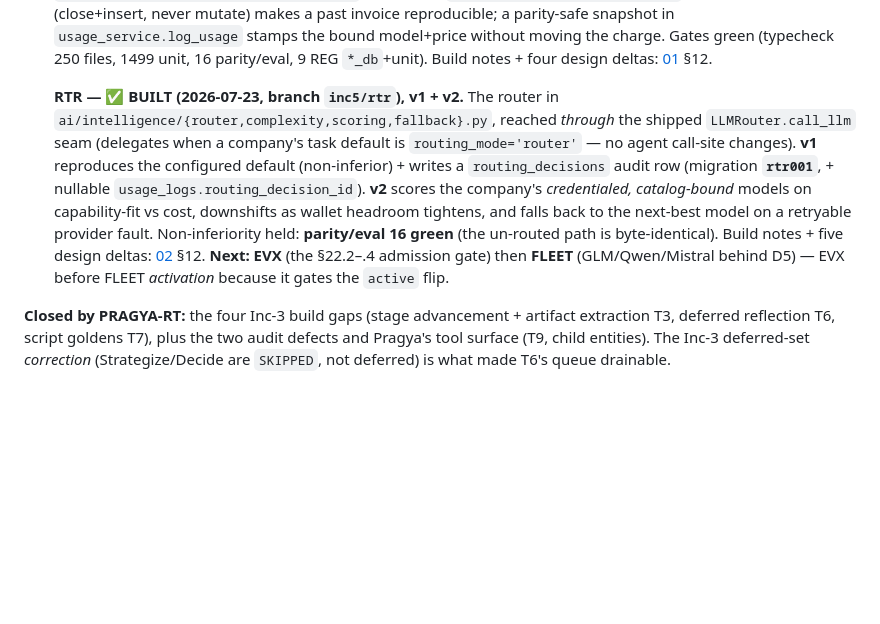
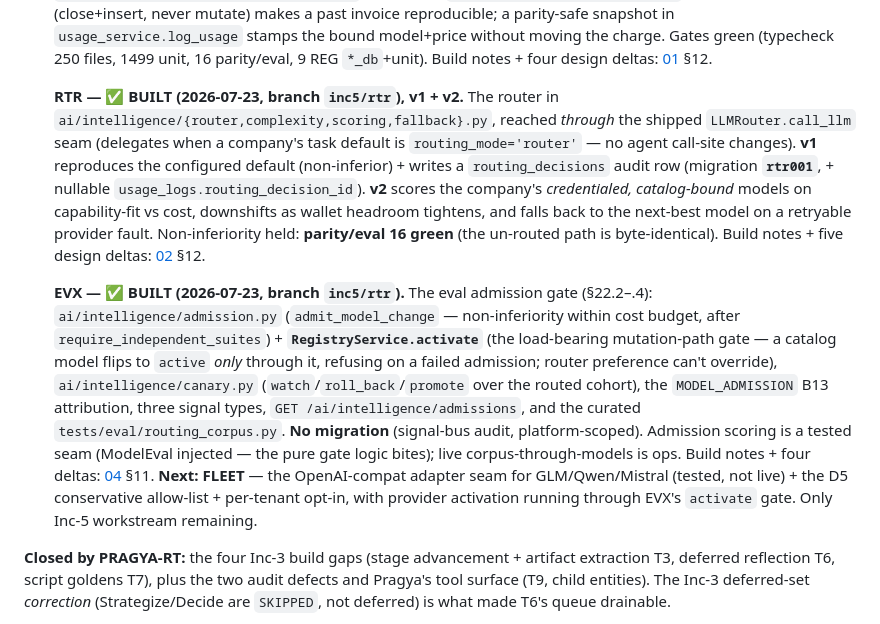
Before and after one commit to gondolerahul/hb-proto-3, a Markdown page: docs/product-road-map/HANDOFF.md, the part around the change. Rendered like a GitHub page; blank space fills up the shorter version.

Commit message:
docs(inc5): EVX build notes — maturity ✅, four design deltas; HANDOFF
EVX build-note delta log (§11): what shipped (admission gate in the mutation
path, canary over the routed cohort, MODEL_ADMISSION attribution, /admissions
read, curated corpus), the four design deltas (admission scoring is a tested
seam; canary is cohort-level not per-model-slice; no migration/signal-bus audit;
MODEL_ADMISSION defined-not-yet-exercised), and gate results. Status ⬜ → ✅.
HANDOFF: EVX built, FLEET is the only Inc-5 workstream remaining.

Co-Authored-By: Claude Opus 4.8 <noreply@anthropic.com>

```diff
--- a/docs/product-road-map/HANDOFF.md
+++ b/docs/product-road-map/HANDOFF.md
@@ -145,7 +145,9 @@ Build order (from [increment-2/00_overview.md](./increment-2/00_overview.md) §4
 
    **REG — ✅ BUILT (2026-07-23, branch `inc5/reg`), B12 closed.** T1–T5: the `ai/intelligence/` package (`models.py` `ModelRegistry`+`ModelPrice`, `catalog.py` the 8-model shipped fleet as declared data, `registry.py` `RegistryService`), migration **`reg001`** (off `conn002` — the new migration head), the nullable `integration_registry.model_registry_id` binding FK, `scripts/seed_model_catalog.py`. Effective-dated pricing (close+insert, never mutate) makes a past invoice reproducible; a parity-safe snapshot in `usage_service.log_usage` stamps the bound model+price without moving the charge. Gates green (typecheck 250 files, 1499 unit, 16 parity/eval, 9 REG `*_db`+unit). Build notes + four design deltas: [01](./increment-5/01_model_registry.md) §12.
 
-   **RTR — ✅ BUILT (2026-07-23, branch `inc5/rtr`), v1 + v2.** The router in `ai/intelligence/{router,complexity,scoring,fallback}.py`, reached *through* the shipped `LLMRouter.call_llm` seam (delegates when a company's task default is `routing_mode='router'` — no agent call-site changes). **v1** reproduces the configured default (non-inferior) + writes a `routing_decisions` audit row (migration **`rtr001`**, + nullable `usage_logs.routing_decision_id`). **v2** scores the company's *credentialed, catalog-bound* models on capability-fit vs cost, downshifts as wallet headroom tightens, and falls back to the next-best model on a retryable provider fault. Non-inferiority held: **parity/eval 16 green** (the un-routed path is byte-identical). Build notes + five design deltas: [02](./increment-5/02_router.md) §12. **Next: EVX** (the §22.2–.4 admission gate) then **FLEET** (GLM/Qwen/Mistral behind D5) — EVX before FLEET *activation* because it gates the `active` flip.
+   **RTR — ✅ BUILT (2026-07-23, branch `inc5/rtr`), v1 + v2.** The router in `ai/intelligence/{router,complexity,scoring,fallback}.py`, reached *through* the shipped `LLMRouter.call_llm` seam (delegates when a company's task default is `routing_mode='router'` — no agent call-site changes). **v1** reproduces the configured default (non-inferior) + writes a `routing_decisions` audit row (migration **`rtr001`**, + nullable `usage_logs.routing_decision_id`). **v2** scores the company's *credentialed, catalog-bound* models on capability-fit vs cost, downshifts as wallet headroom tightens, and falls back to the next-best model on a retryable provider fault. Non-inferiority held: **parity/eval 16 green** (the un-routed path is byte-identical). Build notes + five design deltas: [02](./increment-5/02_router.md) §12.
+
+   **EVX — ✅ BUILT (2026-07-23, branch `inc5/rtr`).** The eval admission gate (§22.2–.4): `ai/intelligence/admission.py` (`admit_model_change` — non-inferiority within cost budget, after `require_independent_suites`) + **`RegistryService.activate`** (the load-bearing mutation-path gate — a catalog model flips to `active` *only* through it, refusing on a failed admission; router preference can't override), `ai/intelligence/canary.py` (`watch`/`roll_back`/`promote` over the routed cohort), the `MODEL_ADMISSION` B13 attribution, three signal types, `GET /ai/intelligence/admissions`, and the curated `tests/eval/routing_corpus.py`. **No migration** (signal-bus audit, platform-scoped). Admission scoring is a tested seam (ModelEval injected — the pure gate logic bites); live corpus-through-models is ops. Build notes + four deltas: [04](./increment-5/04_eval_extensions.md) §11. **Next: FLEET** — the OpenAI-compat adapter seam for GLM/Qwen/Mistral (tested, not live) + the D5 conservative allow-list + per-tenant opt-in, with provider activation running through EVX's `activate` gate. Only Inc-5 workstream remaining.
 
 **Closed by PRAGYA-RT:** the four Inc-3 build gaps (stage advancement + artifact extraction T3, deferred reflection T6, script goldens T7), plus the two audit defects and Pragya's tool surface (T9, child entities). The Inc-3 deferred-set *correction* (Strategize/Decide are `SKIPPED`, not deferred) is what made T6's queue drainable.
 
```
Also changed, not shown: 1 other file.
